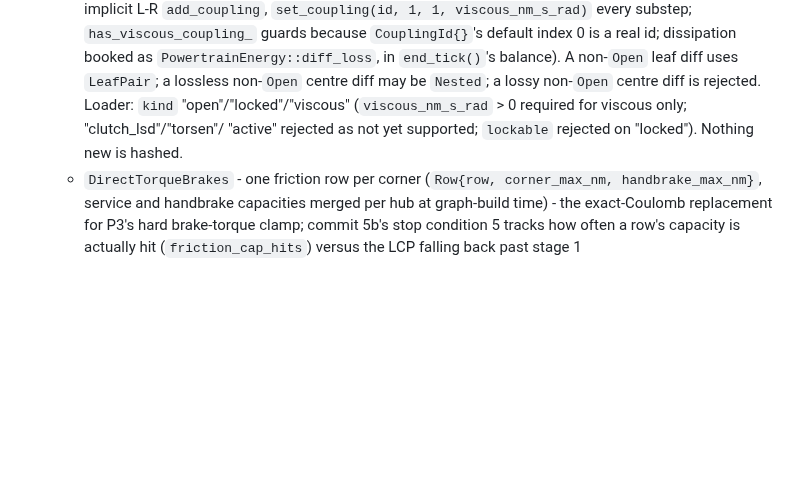
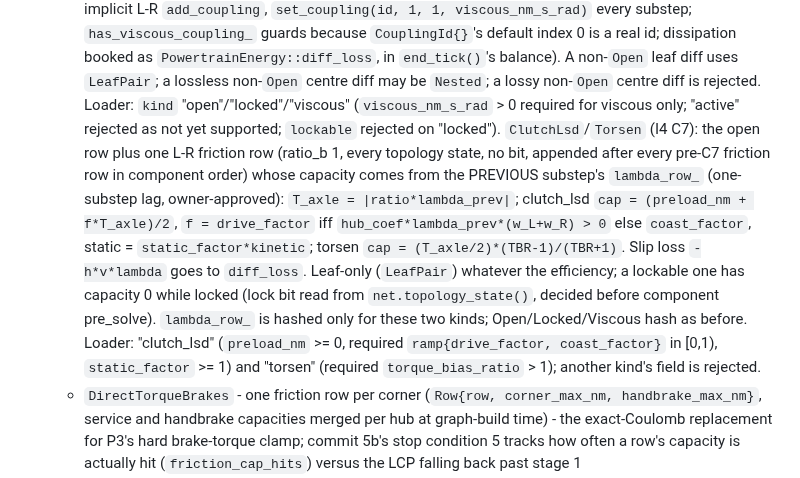
Before and after one commit to SebastianDanielFrenz/physics_sim, a Markdown page: CLAUDE.md, the part around one of its changes. Rendered like a GitHub page; blank space fills up the shorter version.

Commit message:
docs: CLAUDE.md covers I4 C7 clutch_lsd/torsen
Co-Authored-By: Claude Opus 5.5 <noreply@anthropic.com>

```diff
--- a/CLAUDE.md
+++ b/CLAUDE.md
@@ -1049,9 +1049,23 @@ not on `ps_core`'s public include path).
     `end_tick()`'s balance). A non-`Open` leaf diff uses `LeafPair`; a
     lossless non-`Open` centre diff may be `Nested`; a lossy non-`Open` centre
     diff is rejected. Loader: `kind` "open"/"locked"/"viscous"
-    (`viscous_nm_s_rad` > 0 required for viscous only; "clutch_lsd"/"torsen"/
-    "active" rejected as not yet supported; `lockable` rejected on "locked").
-    Nothing new is hashed.
+    (`viscous_nm_s_rad` > 0 required for viscous only; "active" rejected as
+    not yet supported; `lockable` rejected on "locked"). `ClutchLsd`/`Torsen`
+    (I4 C7): the open row plus one L-R friction row (ratio_b 1, every topology
+    state, no bit, appended after every pre-C7 friction row in component
+    order) whose capacity comes from the PREVIOUS substep's `lambda_row_`
+    (one-substep lag, owner-approved): `T_axle = |ratio*lambda_prev|`;
+    clutch_lsd `cap = (preload_nm + f*T_axle)/2`, `f = drive_factor` iff
+    `hub_coef*lambda_prev*(w_L+w_R) > 0` else `coast_factor`, static =
+    `static_factor*kinetic`; torsen `cap = (T_axle/2)*(TBR-1)/(TBR+1)`. Slip
+    loss `-h*v*lambda` goes to `diff_loss`. Leaf-only (`LeafPair`) whatever
+    the efficiency; a lockable one has capacity 0 while locked (lock bit read
+    from `net.topology_state()`, decided before component pre_solve).
+    `lambda_row_` is hashed only for these two kinds; Open/Locked/Viscous hash
+    as before. Loader: "clutch_lsd" (`preload_nm` >= 0, required
+    `ramp{drive_factor, coast_factor}` in [0,1), `static_factor` >= 1) and
+    "torsen" (required `torque_bias_ratio` > 1); another kind's field is
+    rejected.
   - `DirectTorqueBrakes` - one friction row per corner (`Row{row,
     corner_max_nm, handbrake_max_nm}`, service and handbrake capacities
     merged per hub at graph-build time) - the exact-Coulomb replacement for
```
Also changed, not shown: other parts of CLAUDE.md (+1 -1 lines).
